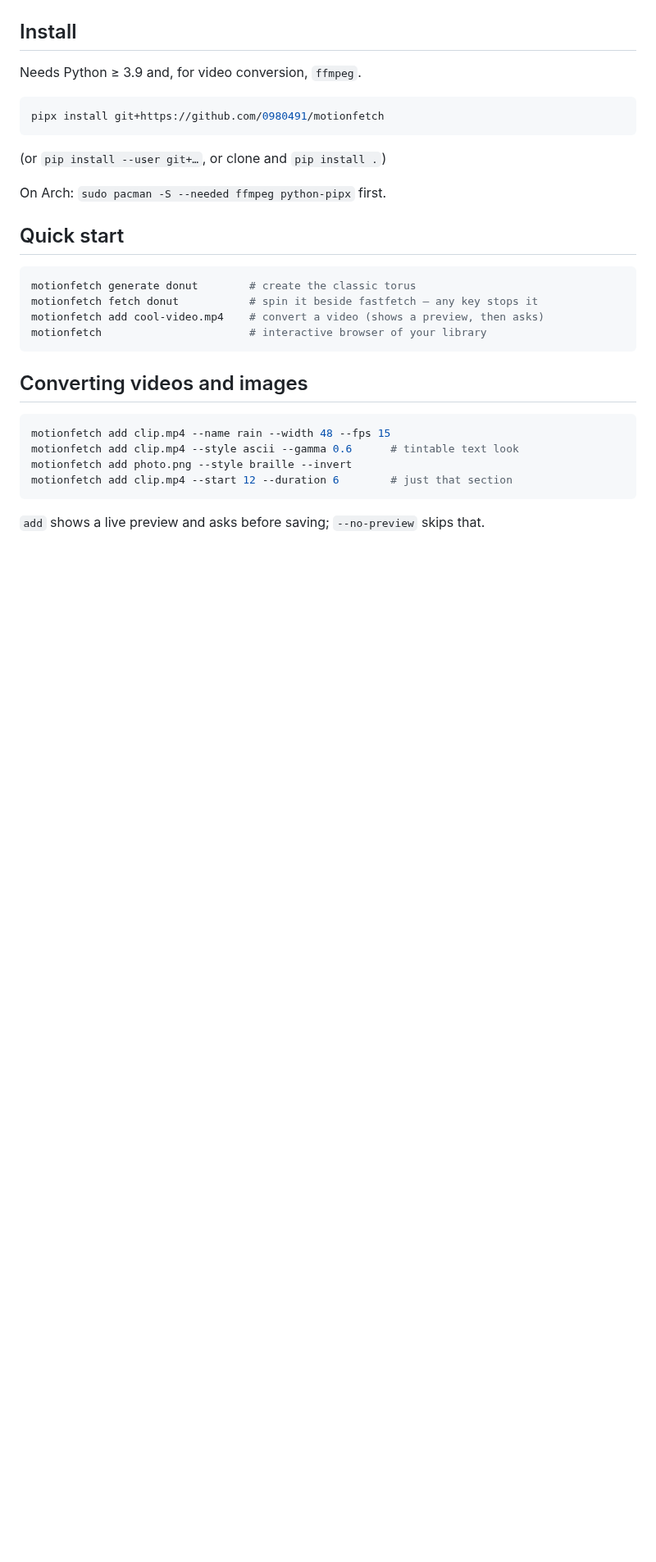
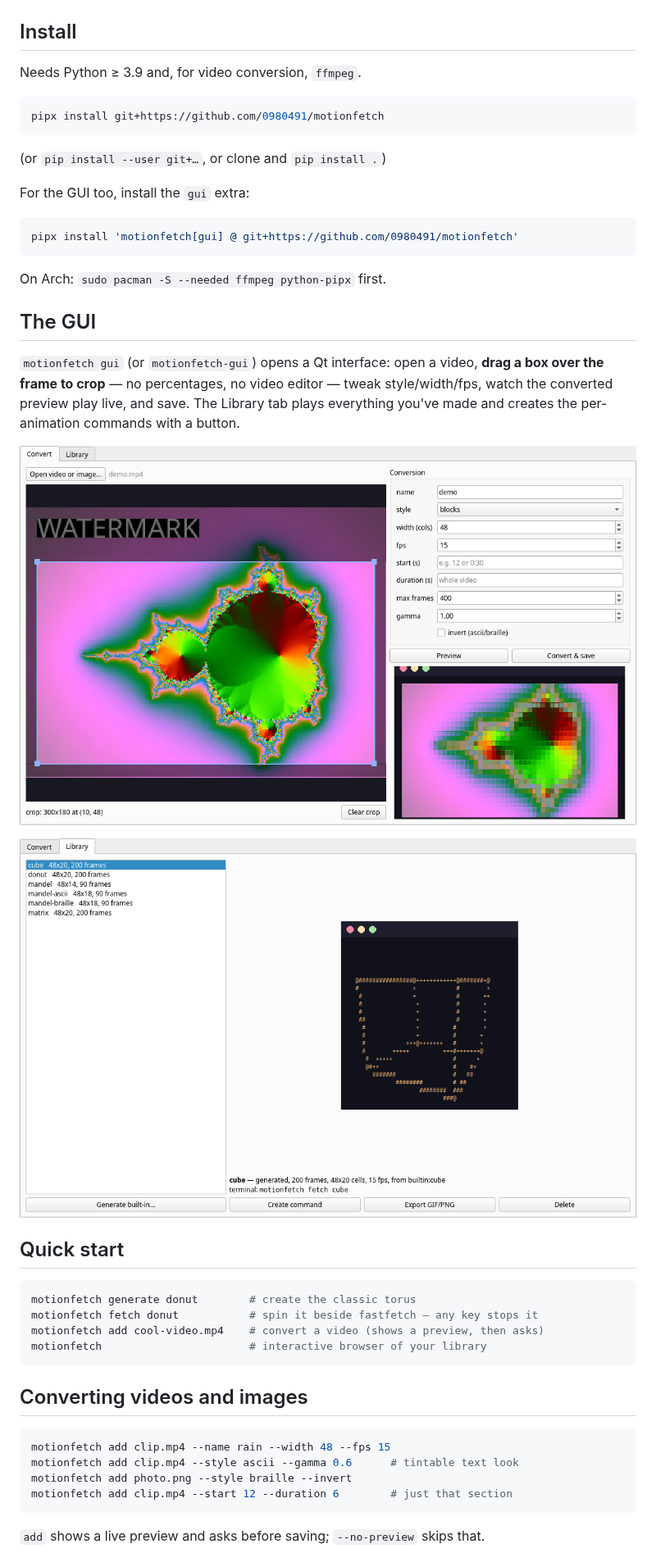
Before and after one commit to 0980491/motionfetch, a Markdown page: README.md, the part around one of its changes. Shown at 82% size. GitHub-like rendering; pictures changed too: screenshots/shot-convert.png (added), screenshots/shot-library.png (added); blank space fills up the shorter version.

````diff
--- a/README.md
+++ b/README.md
@@ -41,7 +44,25 @@ pipx install git+https://github.com/0980491/motionfetch
 
 (or `pip install --user git+…`, or clone and `pip install .`)
 
+For the GUI too, install the `gui` extra:
+
+```bash
+pipx install 'motionfetch[gui] @ git+https://github.com/0980491/motionfetch'
+```
+
 On Arch: `sudo pacman -S --needed ffmpeg python-pipx` first.
+
+## The GUI
+
+`motionfetch gui` (or `motionfetch-gui`) opens a Qt interface: open a video,
+**drag a box over the frame to crop** — no percentages, no video editor —
+tweak style/width/fps, watch the converted preview play live, and save.
+The Library tab plays everything you've made and creates the per-animation
+commands with a button.
+
+![the convert tab, cropping a watermark out of a video](screenshots/shot-convert.png)
+
+![the library tab](screenshots/shot-library.png)
 
 ## Quick start
 
````
Also changed, not shown: other parts of README.md (+3 -0 lines), README.es.md (deleted, +0 -130 lines), 5 other files.
